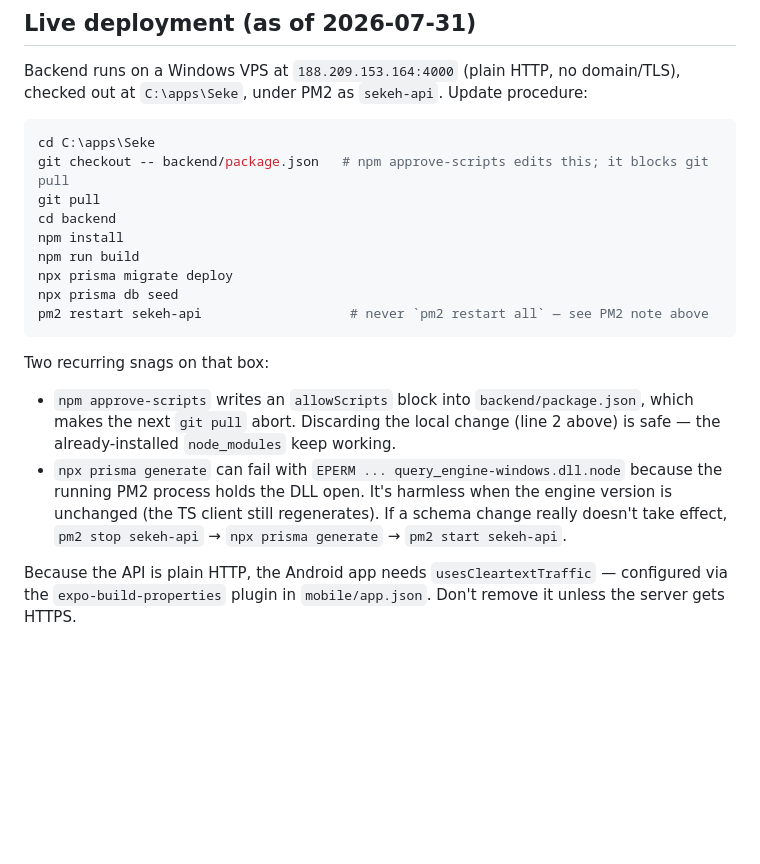
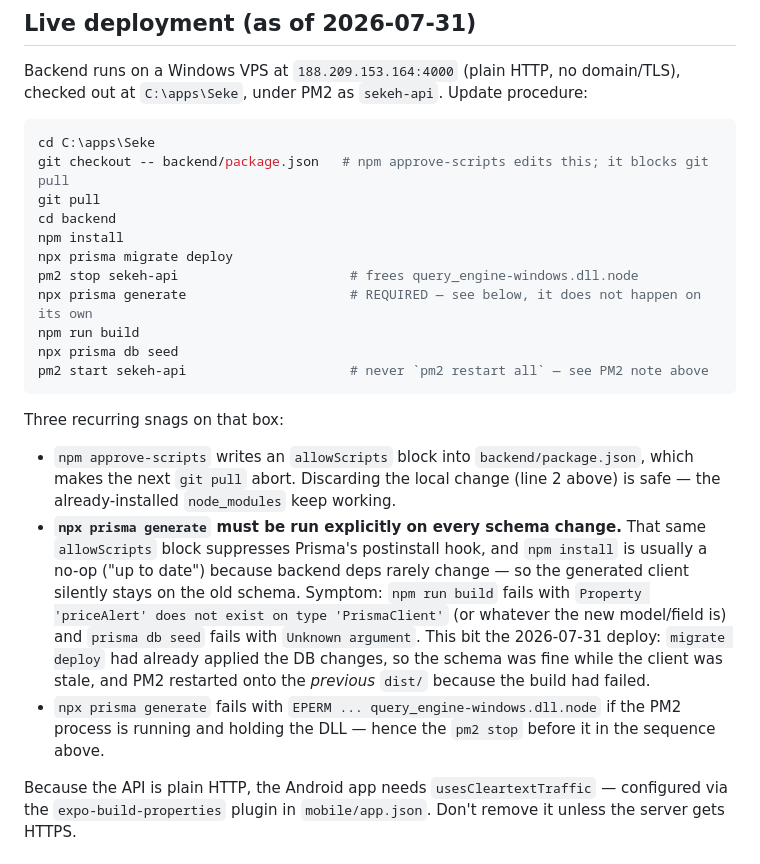
Before and after one commit to parsa8484/Seke, a Markdown page: CLAUDE.md, the part around the change. GitHub-like rendering; blank space fills up the shorter version.

Commit message:
افزودن prisma generate به دستورالعمل دیپلوی
بلاک allowScripts که npm approve-scripts می‌سازه، postinstall پریزما رو
خفه می‌کنه؛ npm install هم معمولاً no-op ئه چون وابستگی‌های بک‌اند کم
عوض می‌شن. نتیجه: کلاینت تولیدشده بی‌صدا روی اسکیمای قدیم می‌مونه،
build می‌شکنه و PM2 روی dist قبلی بالا میاد.

Co-Authored-By: Claude Opus 5 <noreply@anthropic.com>

````diff
--- a/CLAUDE.md
+++ b/CLAUDE.md
@@ -133,15 +133,18 @@ git checkout -- backend/package.json   # npm approve-scripts edits this; it bloc
 git pull
 cd backend
 npm install
+npx prisma migrate deploy
+pm2 stop sekeh-api                      # frees query_engine-windows.dll.node
+npx prisma generate                     # REQUIRED — see below, it does not happen on its own
 npm run build
-npx prisma migrate deploy
 npx prisma db seed
-pm2 restart sekeh-api                   # never `pm2 restart all` — see PM2 note above
+pm2 start sekeh-api                     # never `pm2 restart all` — see PM2 note above
 ```
 
-Two recurring snags on that box:
+Three recurring snags on that box:
 - `npm approve-scripts` writes an `allowScripts` block into `backend/package.json`, which makes the next `git pull` abort. Discarding the local change (line 2 above) is safe — the already-installed `node_modules` keep working.
-- `npx prisma generate` can fail with `EPERM ... query_engine-windows.dll.node` because the running PM2 process holds the DLL open. It's harmless when the engine version is unchanged (the TS client still regenerates). If a schema change really doesn't take effect, `pm2 stop sekeh-api` → `npx prisma generate` → `pm2 start sekeh-api`.
+- **`npx prisma generate` must be run explicitly on every schema change.** That same `allowScripts` block suppresses Prisma's postinstall hook, and `npm install` is usually a no-op ("up to date") because backend deps rarely change — so the generated client silently stays on the old schema. Symptom: `npm run build` fails with `Property 'priceAlert' does not exist on type 'PrismaClient'` (or whatever the new model/field is) and `prisma db seed` fails with `Unknown argument`. This bit the 2026-07-31 deploy: `migrate deploy` had already applied the DB changes, so the schema was fine while the client was stale, and PM2 restarted onto the *previous* `dist/` because the build had failed.
+- `npx prisma generate` fails with `EPERM ... query_engine-windows.dll.node` if the PM2 process is running and holding the DLL — hence the `pm2 stop` before it in the sequence above.
 
 Because the API is plain HTTP, the Android app needs `usesCleartextTraffic` — configured via the `expo-build-properties` plugin in `mobile/app.json`. Don't remove it unless the server gets HTTPS.
 
````
